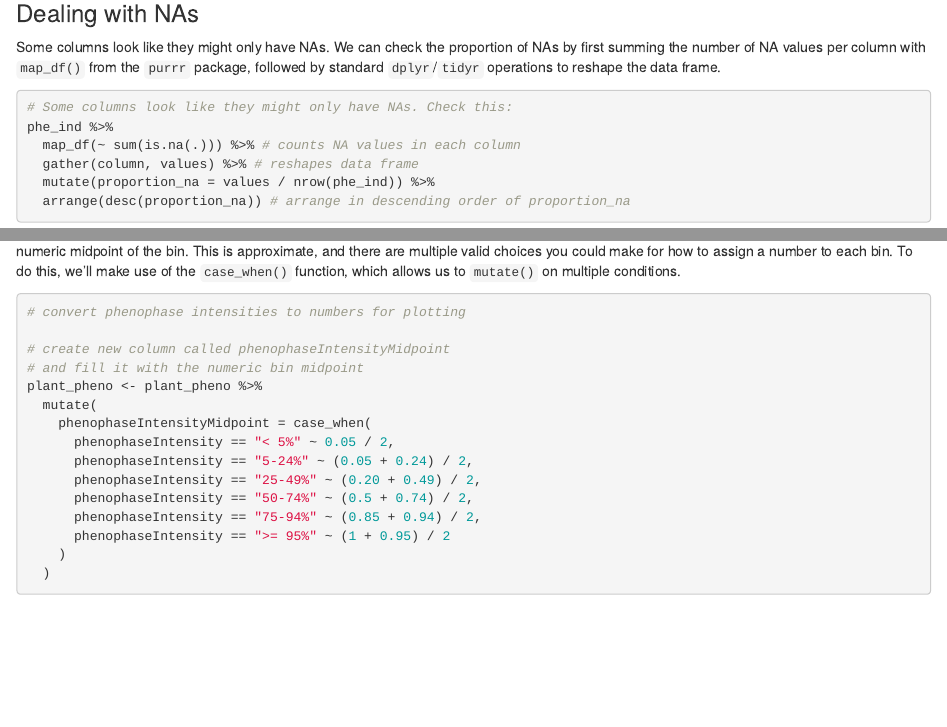
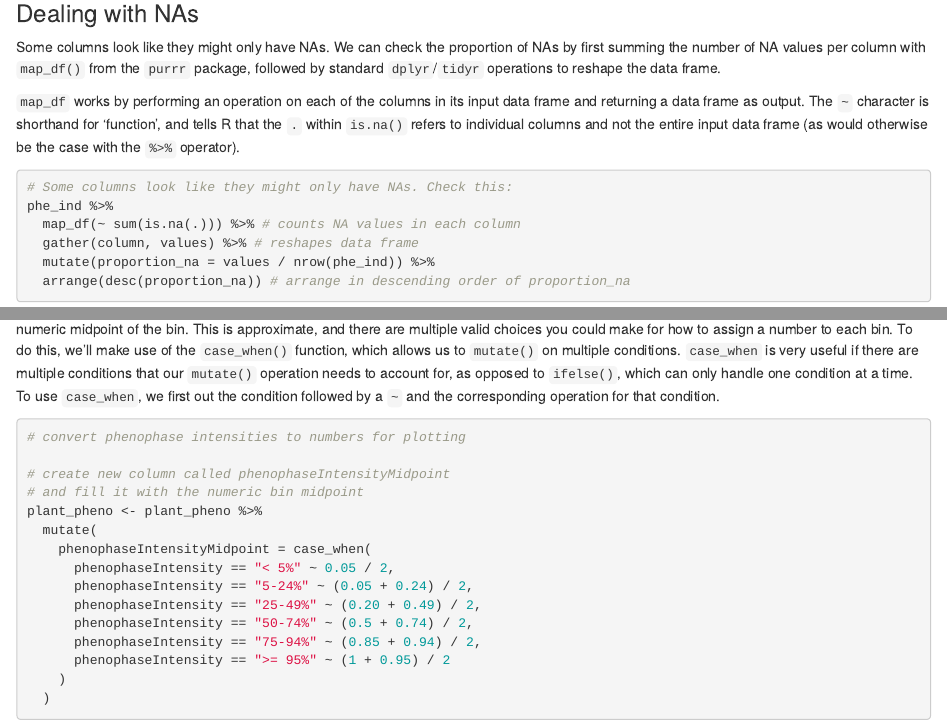
Before and after one commit to mbonsma/NEON-plant-phenology, an R Markdown document (NEON_plant_phenology.Rmd): the page in a window 1100 px wide, from 2680 px down before the commit and from 2740 px down after it, so that both start at the same text, and a second part further down, joined at a grey line. Rendered offline with R 4.5, knitr and Pandoc, with nearby package versions; some code elsewhere in the file could not run offline.

Commit message:
update text in cleaning section

````diff
--- a/NEON_plant_phenology.Rmd
+++ b/NEON_plant_phenology.Rmd
@@ -119,6 +124,12 @@ of NAs by first summing the number of NA values per column with `map_df()`
 from the `purrr` package, followed by standard `dplyr`/`tidyr` operations to
 reshape the data frame.
 
+`map_df` works by performing an operation on each of the columns in its input
+data frame and returning a data frame as output. The `~` character is shorthand
+for 'function', and tells R that the `.` within `is.na()` refers to individual
+columns and not the entire input data frame (as would otherwise be the case
+with the `%>%` operator).
+
 ```{r}
 # Some columns look like they might only have NAs. Check this:
 phe_ind %>%
@@ -185,6 +201,10 @@ of percentage, we can manually convert the bin label to the numeric midpoint of
 the bin. This is approximate, and there are multiple valid choices you could make
 for how to assign a number to each bin. To do this, we'll make use of the
 `case_when()` function, which allows us to `mutate()` on multiple conditions.
+`case_when` is very useful if there are multiple conditions that our `mutate()`
+operation needs to account for, as opposed to `ifelse()`, which can only handle
+one condition at a time. To use `case_when`, we first out the condition
+followed by a `~` and the corresponding operation for that condition.
 
 ```{r}
 # convert phenophase intensities to numbers for plotting
````
Also changed, not shown: NEON_plant_phenology.Rmd (12 more changed lines).
